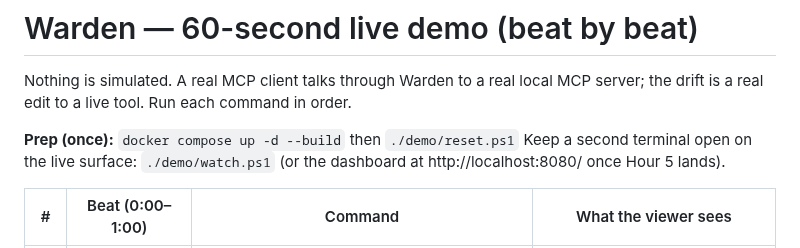
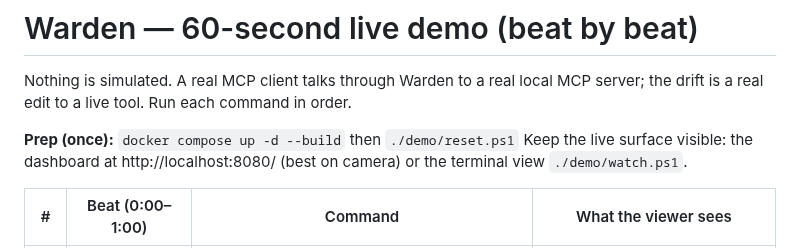
Before and after one commit to Mhemd139/Covenant, a Markdown page: demo/run_demo.md, the part around the change. GitHub-like rendering.

```diff
--- a/demo/run_demo.md
+++ b/demo/run_demo.md
@@ -4,8 +4,8 @@ Nothing is simulated. A real MCP client talks through Warden to a real local MCP
 server; the drift is a real edit to a live tool. Run each command in order.
 
 **Prep (once):** `docker compose up -d --build` then `./demo/reset.ps1`
-Keep a second terminal open on the live surface: `./demo/watch.ps1` (or the
-dashboard at http://localhost:8080/ once Hour 5 lands).
+Keep the live surface visible: the dashboard at http://localhost:8080/ (best on
+camera) or the terminal view `./demo/watch.ps1`.
 
 | # | Beat (0:00–1:00) | Command | What the viewer sees |
 |---|------------------|---------|----------------------|
```
Also changed, not shown: README.md (added, +104 -0 lines), docs/demo.png (added), 1 other file.
